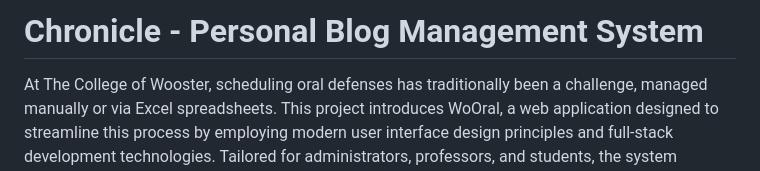
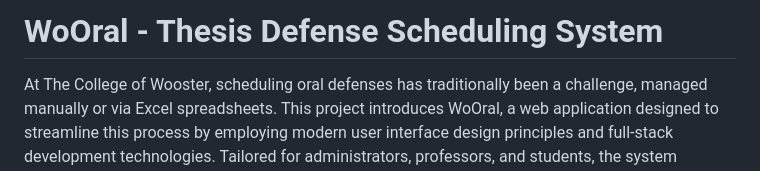
Before and after one commit to eturbat/thesisproject, a Markdown page: README.md, the part around the change printed below. GitHub-like rendering.

```diff
--- a/README.md
+++ b/README.md
@@ -1,4 +1,4 @@
-# Chronicle - Personal Blog Management System
+# WoOral - Thesis Defense Scheduling System
 
 At The College of Wooster, scheduling oral defenses has traditionally been a challenge, managed manually or via Excel spreadsheets. This project introduces WoOral, a web application designed to streamline this process by employing modern user interface design principles and full-stack development technologies. Tailored for administrators, professors, and students, the system identifies common available timeslots by integrating rooms, professors, and student availabilities. WoOral was developed using the XAMPP stack, which includes Apache (web server), PHP (server-side processing), and MariaDB with phpMyAdmin (database management), along with HTML, CSS, jQuery, and Bootstrap for client-side development.
 
```
Also changed, not shown: other parts of README.md (+29 -8 lines).
